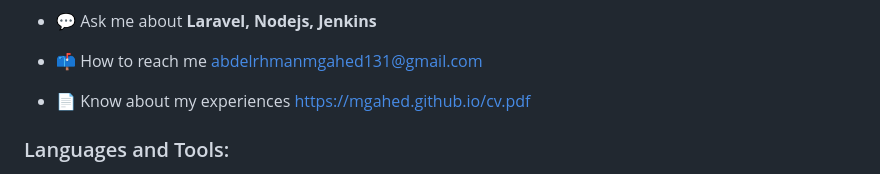
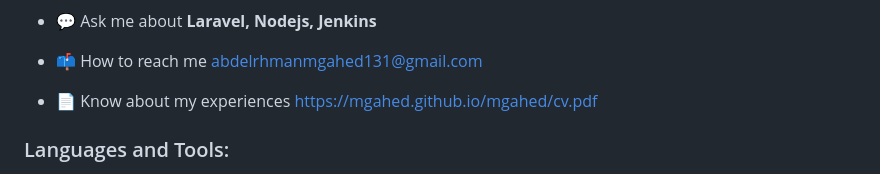
Before and after one commit to Mgahed/mgahed, a Markdown page: README.md, the part around the change. GitHub-like rendering.

```diff
--- a/README.md
+++ b/README.md
@@ -15,7 +15,7 @@
 
 - 📫 How to reach me [abdelrhmanmgahed131@gmail.com](mailto:abdelrhmanmgahed131@gmail.com)
 
-- 📄 Know about my experiences [https://mgahed.github.io/cv.pdf](https://mgahed.github.io/cv.pdf)
+- 📄 Know about my experiences [https://mgahed.github.io/mgahed/cv.pdf](https://mgahed.github.io/mgahed/cv.pdf)
 
 [//]: # (<h3 align="left">Connect with me:</h3>)
 
```
